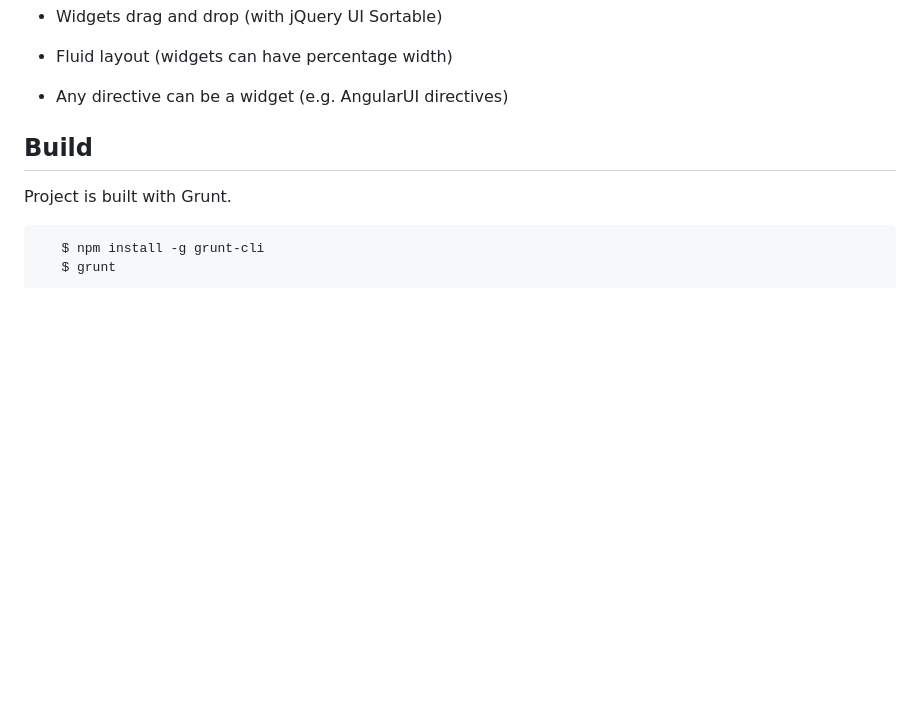
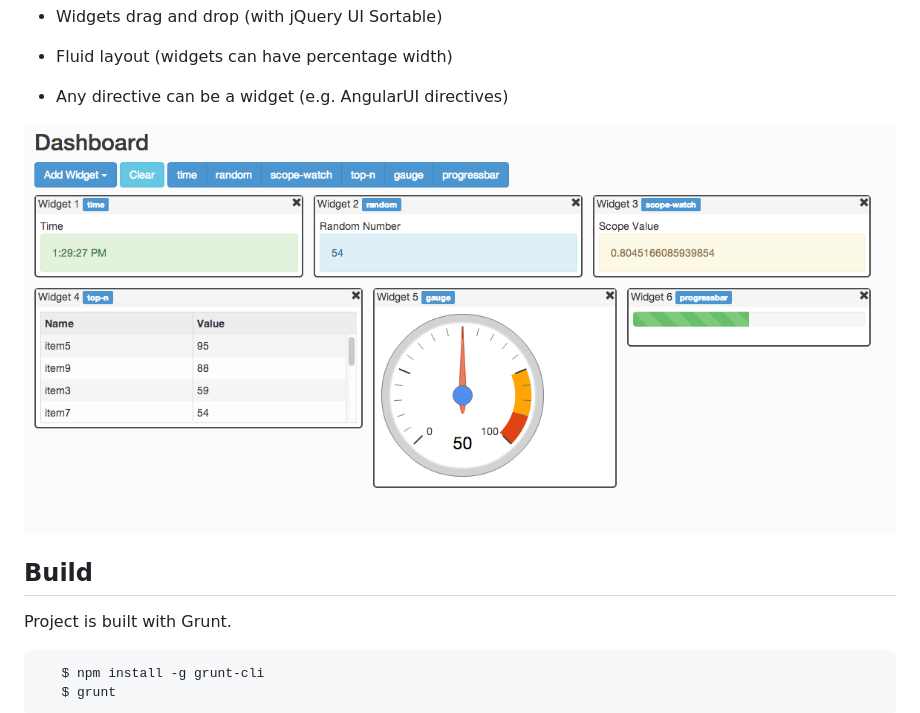
Before and after one commit to dtpublic/malhar-angular-dashboard, a Markdown page: README.md, the part around the change. Drawn GitHub-style; pictures changed too: docs/AngularJSDashboard.png (added); blank space fills up the shorter version.

Commit message:
AngularJS Dashboard

```diff
--- a/README.md
+++ b/README.md
@@ -14,6 +14,8 @@ Dashboard/Widgets functionality with AngularJS.
  - Fluid layout (widgets can have percentage width)
 
  - Any directive can be a widget (e.g. AngularUI directives)
+
+![AngularJS Dashboard](docs/AngularJSDashboard.png "AngularJS Dashboard")
 
 ## Build
 
```
Also changed, not shown: 1 other file.
